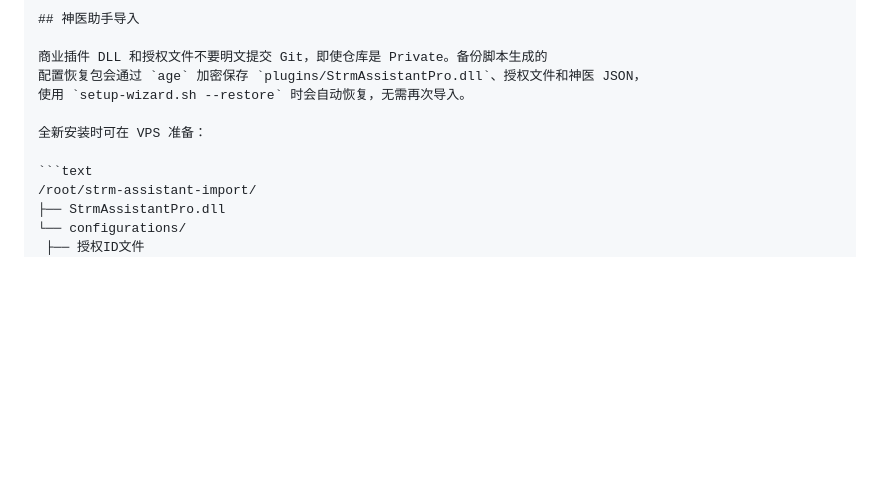
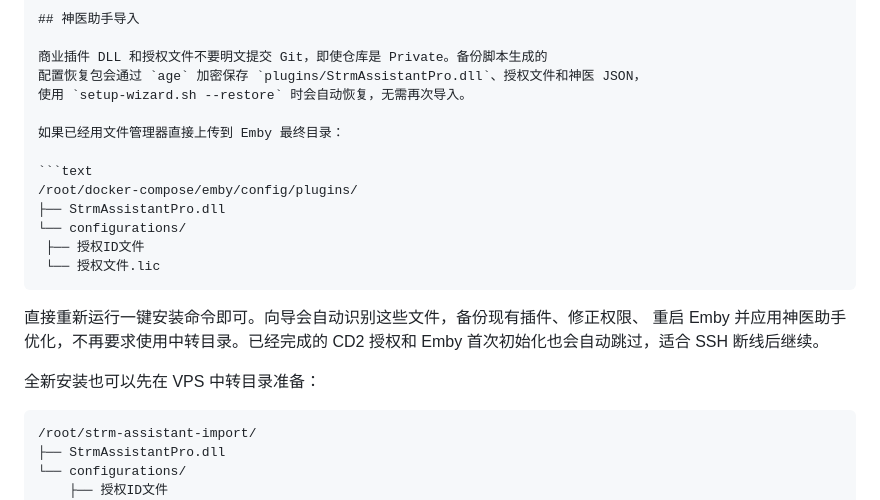
Before and after one commit to kingsnakerrr/emby_remizhibei, a Markdown page: README.md, the part around the change. Drawn GitHub-style; blank space fills up the shorter version.

Commit message:
Document direct Strm Assistant upload

````diff
--- a/README.md
+++ b/README.md
@@ -166,7 +166,21 @@ Google、CD2、Emby 的登录密码。
 配置恢复包会通过 `age` 加密保存 `plugins/StrmAssistantPro.dll`、授权文件和神医 JSON，
 使用 `setup-wizard.sh --restore` 时会自动恢复，无需再次导入。
 
-全新安装时可在 VPS 准备：
+如果已经用文件管理器直接上传到 Emby 最终目录：
+
+```text
+/root/docker-compose/emby/config/plugins/
+├── StrmAssistantPro.dll
+└── configurations/
+    ├── 授权ID文件
+    └── 授权文件.lic
+```
+
+直接重新运行一键安装命令即可。向导会自动识别这些文件，备份现有插件、修正权限、
+重启 Emby 并应用神医助手优化，不再要求使用中转目录。已经完成的 CD2 授权和 Emby
+首次初始化也会自动跳过，适合 SSH 断线后继续。
+
+全新安装也可以先在 VPS 中转目录准备：
 
 ```text
 /root/strm-assistant-import/
````
